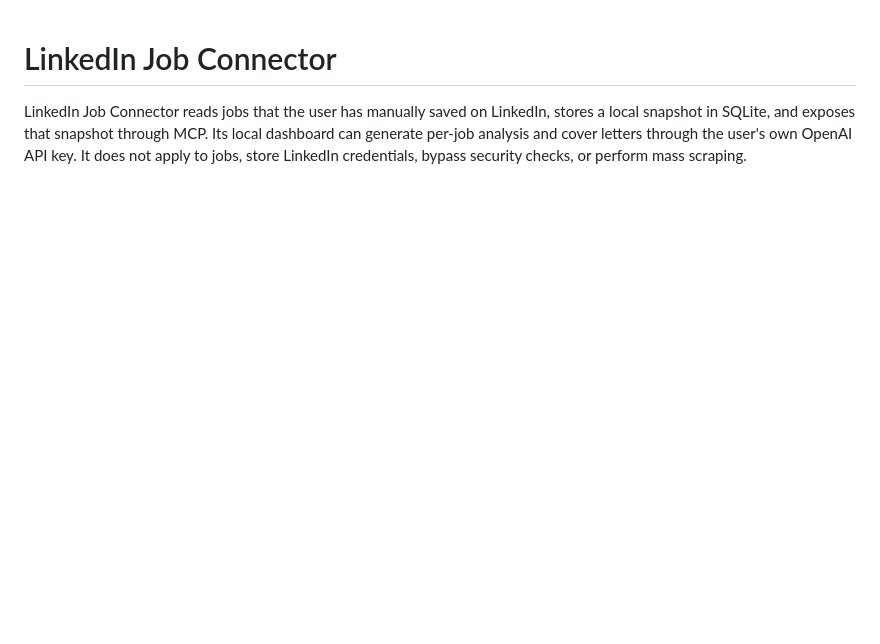
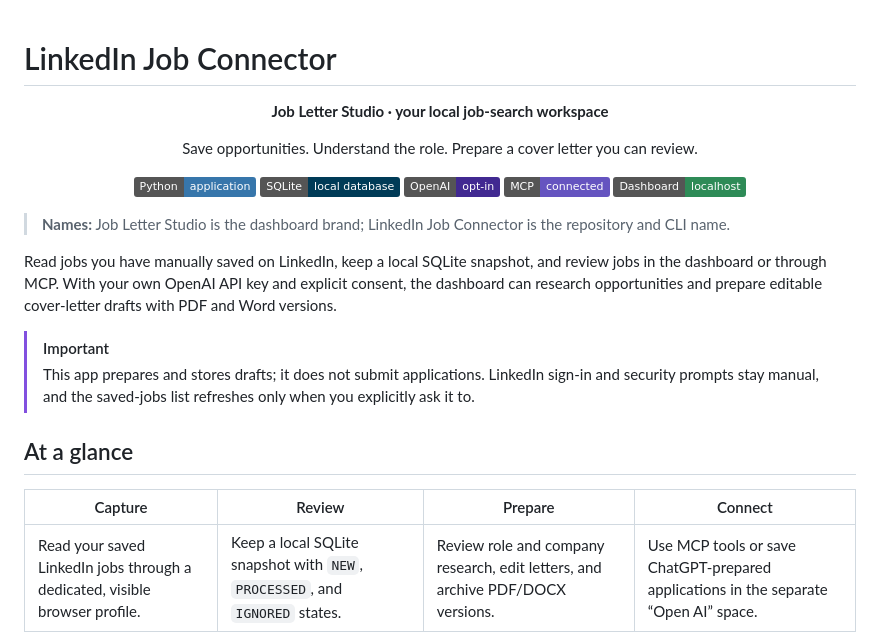
Before and after one commit to bonatopietro01/AutoApplyJobs, a Markdown page: README.md, the part around one of its changes. GitHub-like rendering; badges without logos; blank space fills up the shorter version.

```diff
--- a/README.md
+++ b/README.md
@@ -1,7 +1,32 @@
 # LinkedIn Job Connector
 
-LinkedIn Job Connector reads jobs that the user has manually saved on LinkedIn,
-stores a local snapshot in SQLite, and exposes that snapshot through MCP. Its
-local dashboard can generate per-job analysis and cover letters through the
-user's own OpenAI API key. It does not apply to jobs, store LinkedIn credentials,
-bypass security checks, or perform mass scraping.
+<div align="center">
+  <p><strong>Job Letter Studio · your local job-search workspace</strong></p>
+  <p>Save opportunities. Understand the role. Prepare a cover letter you can review.</p>
+  <p>
+    <img src="https://img.shields.io/badge/Python-application-3776AB?logo=python&logoColor=white" alt="Python application" />
+    <img src="https://img.shields.io/badge/SQLite-local%20database-003B57?logo=sqlite&logoColor=white" alt="SQLite local database" />
+    <img src="https://img.shields.io/badge/OpenAI-opt--in-412991?logo=openai&logoColor=white" alt="Optional OpenAI integration" />
+    <img src="https://img.shields.io/badge/MCP-connected-6554C0" alt="MCP integration" />
+    <img src="https://img.shields.io/badge/Dashboard-localhost-2E8B57" alt="Local dashboard" />
+  </p>
+</div>
+
+> **Names:** Job Letter Studio is the dashboard brand; LinkedIn Job Connector is the repository and CLI name.
+
+Read jobs you have manually saved on LinkedIn, keep a local SQLite snapshot,
+and review jobs in the dashboard or through MCP. With your own OpenAI API key
+and explicit consent, the dashboard can research opportunities and prepare
+editable cover-letter drafts with PDF and Word versions.
+
+> [!IMPORTANT]
+> This app prepares and stores drafts; it does not submit applications. LinkedIn
+> sign-in and security prompts stay manual, and the saved-jobs list refreshes
+> only when you explicitly ask it to.
+
+## At a glance
+
+| Capture | Review | Prepare | Connect |
+| --- | --- | --- | --- |
+| Read your saved LinkedIn jobs through a dedicated, visible browser profile. | Keep a local SQLite snapshot with `NEW`, `PROCESSED`, and `IGNORED` states. | Review role and company research, edit letters, and archive PDF/DOCX versions. | Use MCP tools or save ChatGPT-prepared applications in the separate “Open AI” space. |
+
```
Also changed, not shown: other parts of README.md (+63 -0 lines).
